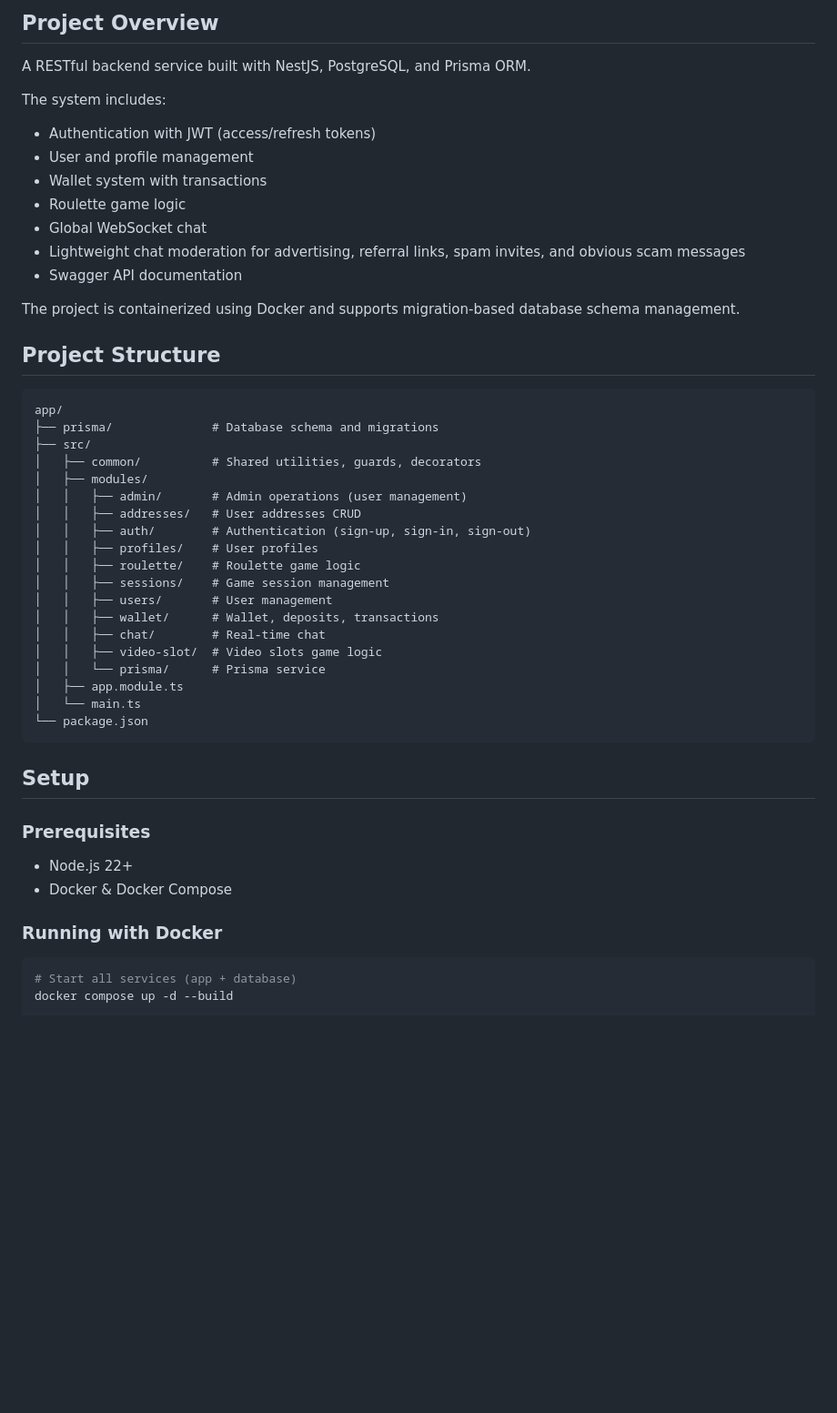
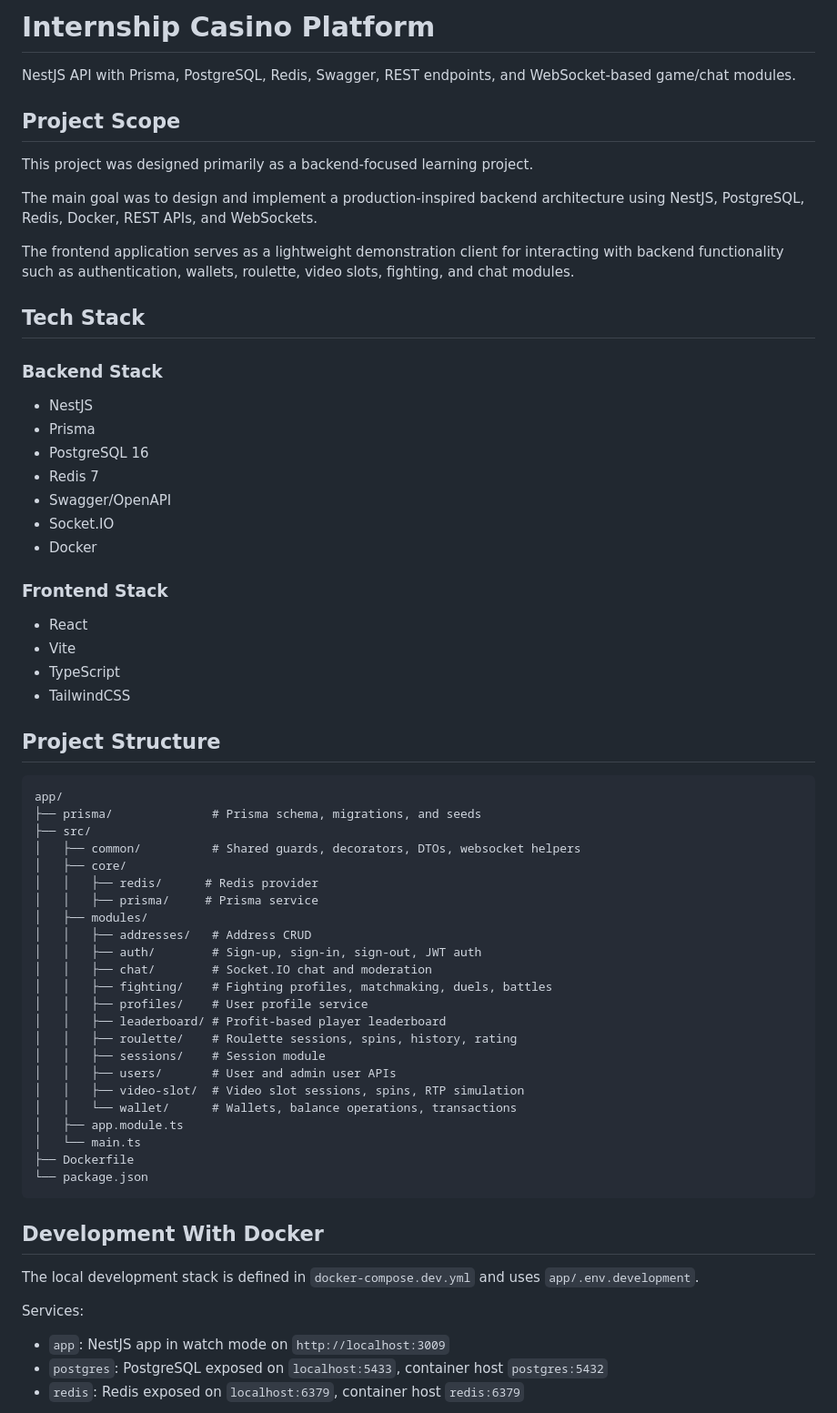
Before and after one commit to AngelinaSv/learning, a Markdown page: README.md, the part around one of its changes. Shown at 91% size. GitHub-like rendering; blank space fills up the shorter version.

Commit message:
docs: update README

````diff
--- a/README.md
+++ b/README.md
@@ -1,51 +1,69 @@
-## Project Overview
+# Internship Casino Platform
 
-A RESTful backend service built with NestJS, PostgreSQL, and Prisma ORM.
+NestJS API with Prisma, PostgreSQL, Redis, Swagger, REST endpoints, and WebSocket-based game/chat modules.
 
-The system includes:
-- Authentication with JWT (access/refresh tokens)
-- User and profile management
-- Wallet system with transactions
-- Roulette game logic
-- Global WebSocket chat
-- Lightweight chat moderation for advertising, referral links, spam invites, and obvious scam messages
-- Swagger API documentation
+## Project Scope
 
-The project is containerized using Docker and supports migration-based database schema management.
+This project was designed primarily as a backend-focused learning project.
+
+The main goal was to design and implement a production-inspired backend architecture using NestJS, PostgreSQL, Redis, Docker, REST APIs, and WebSockets.
+
+The frontend application serves as a lightweight demonstration client for interacting with backend functionality such as authentication, wallets, roulette, video slots, fighting, and chat modules.
+
+## Tech Stack
+
+### Backend Stack
+
+- NestJS
+- Prisma
+- PostgreSQL 16
+- Redis 7
+- Swagger/OpenAPI
+- Socket.IO
+- Docker
+
+### Frontend Stack
+
+- React
+- Vite
+- TypeScript
+- TailwindCSS
 
 ## Project Structure
 
-```
+```text
 app/
-├── prisma/              # Database schema and migrations
+├── prisma/              # Prisma schema, migrations, and seeds
 ├── src/
-│   ├── common/          # Shared utilities, guards, decorators
+│   ├── common/          # Shared guards, decorators, DTOs, websocket helpers
+│   ├── core/
+│   │   ├── redis/      # Redis provider
+│   │   ├── prisma/     # Prisma service
 │   ├── modules/
-│   │   ├── admin/       # Admin operations (user management)
-│   │   ├── addresses/   # User addresses CRUD
-│   │   ├── auth/        # Authentication (sign-up, sign-in, sign-out)
-│   │   ├── profiles/    # User profiles
-│   │   ├── roulette/    # Roulette game logic
-│   │   ├── sessions/    # Game session management
-│   │   ├── users/       # User management
-│   │   ├── wallet/      # Wallet, deposits, transactions
-│   │   ├── chat/        # Real-time chat
-│   │   ├── video-slot/  # Video slots game logic
-│   │   └── prisma/      # Prisma service
+│   │   ├── addresses/   # Address CRUD
+│   │   ├── auth/        # Sign-up, sign-in, sign-out, JWT auth
+│   │   ├── chat/        # Socket.IO chat and moderation
+│   │   ├── fighting/    # Fighting profiles, matchmaking, duels, battles
+│   │   ├── profiles/    # User profile service
+│   │   ├── leaderboard/ # Profit-based player leaderboard
+│   │   ├── roulette/    # Roulette sessions, spins, history, rating
+│   │   ├── sessions/    # Session module
+│   │   ├── users/       # User and admin user APIs
+│   │   ├── video-slot/  # Video slot sessions, spins, RTP simulation
+│   │   └── wallet/      # Wallets, balance operations, transactions
 │   ├── app.module.ts
 │   └── main.ts
+├── Dockerfile
 └── package.json
 ```
 
-## Setup
+## Development With Docker
 
-### Prerequisites
-- Node.js 22+
-- Docker & Docker Compose
+The local development stack is defined in `docker-compose.dev.yml` and uses `app/.env.development`.
 
-### Running with Docker
+Services:
 
-```bash
-# Start all services (app + database)
-docker compose up -d --build
+- `app`: NestJS app in watch mode on `http://localhost:3009`
+- `postgres`: PostgreSQL exposed on `localhost:5433`, container host `postgres:5432`
+- `redis`: Redis exposed on `localhost:6379`, container host `redis:6379`
 
````
Also changed, not shown: other parts of README.md (+140 -48 lines).
